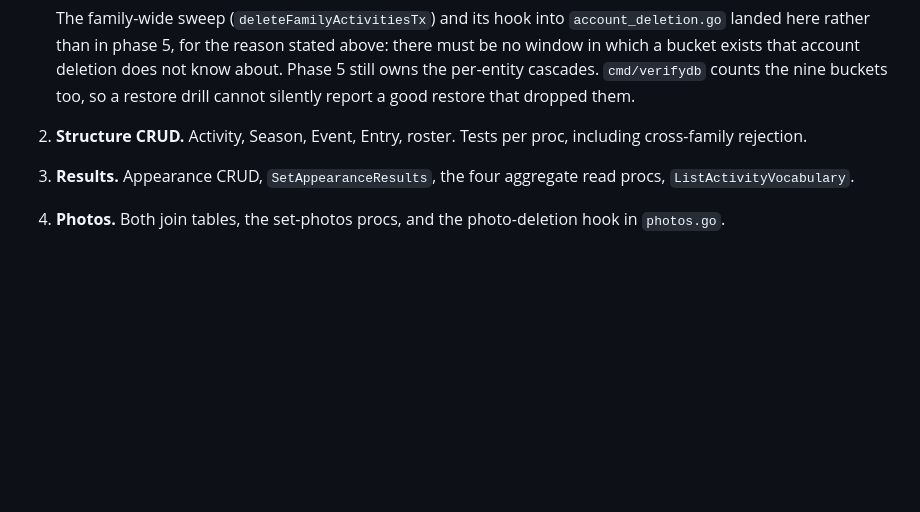
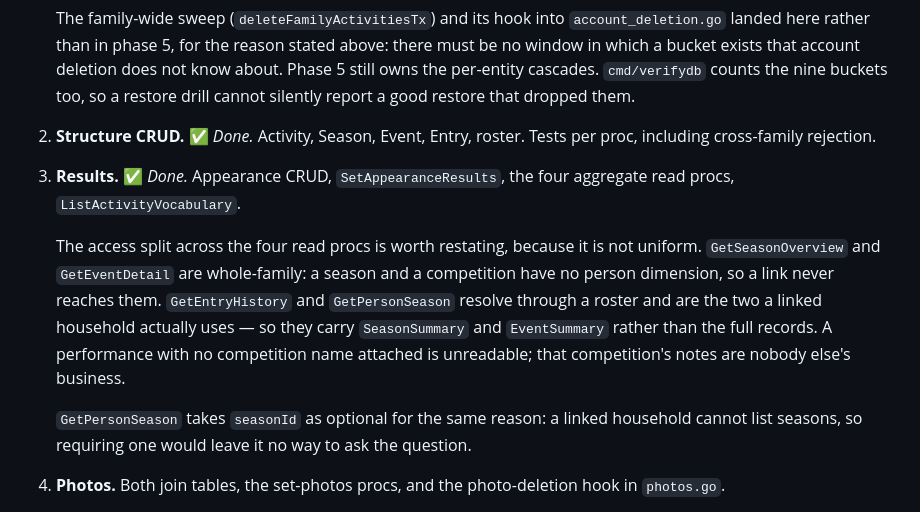
Before and after one commit to sggrissom/Family-Portal, a Markdown page: docs/activities-plan.md, the part around the change. GitHub-like rendering; blank space fills up the shorter version.

Commit message:
activities: mark phases 2 and 3 done in the plan
Also records the access split across the four aggregate read procs, since
it is the one thing about them that is not uniform and would otherwise have
to be rediscovered from the code.

Co-Authored-By: Claude Opus 5 <noreply@anthropic.com>

```diff
--- a/docs/activities-plan.md
+++ b/docs/activities-plan.md
@@ -359,10 +359,21 @@ Each phase ends green on `make check`.
    there must be no window in which a bucket exists that account deletion does not know
    about. Phase 5 still owns the per-entity cascades. `cmd/verifydb` counts the nine buckets
    too, so a restore drill cannot silently report a good restore that dropped them.
-2. **Structure CRUD.** Activity, Season, Event, Entry, roster. Tests per proc, including
-   cross-family rejection.
-3. **Results.** Appearance CRUD, `SetAppearanceResults`, the four aggregate read procs,
-   `ListActivityVocabulary`.
+2. **Structure CRUD.** ✅ *Done.* Activity, Season, Event, Entry, roster. Tests per proc,
+   including cross-family rejection.
+3. **Results.** ✅ *Done.* Appearance CRUD, `SetAppearanceResults`, the four aggregate read
+   procs, `ListActivityVocabulary`.
+
+   The access split across the four read procs is worth restating, because it is not
+   uniform. `GetSeasonOverview` and `GetEventDetail` are whole-family: a season and a
+   competition have no person dimension, so a link never reaches them. `GetEntryHistory`
+   and `GetPersonSeason` resolve through a roster and are the two a linked household
+   actually uses — so they carry `SeasonSummary` and `EventSummary` rather than the full
+   records. A performance with no competition name attached is unreadable; that
+   competition's notes are nobody else's business.
+
+   `GetPersonSeason` takes `seasonId` as optional for the same reason: a linked household
+   cannot list seasons, so requiring one would leave it no way to ask the question.
 4. **Photos.** Both join tables, the set-photos procs, and the photo-deletion hook in
    `photos.go`.
 5. **Deletion integration.** Per-entity cascades (Season → Events → …), person deletion
```
